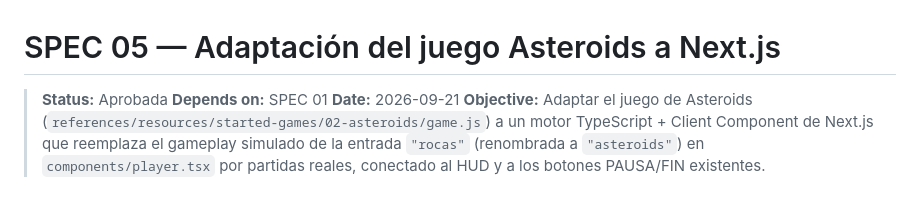
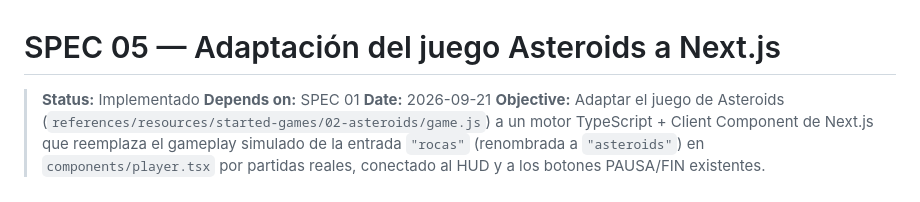
Before and after one commit to IvanSaNRoD/05-arcade-vault, a Markdown page: specs/05-adaptacion-asteroids-nextjs.md, the part around one of its changes. Rendered like a GitHub page.

Commit message:
chore: spec 05 - asteroids implemented & acceptance criteria passed

```diff
--- a/specs/05-adaptacion-asteroids-nextjs.md
+++ b/specs/05-adaptacion-asteroids-nextjs.md
@@ -1,6 +1,6 @@
 # SPEC 05 — Adaptación del juego Asteroids a Next.js
 
-> **Status:** Aprobada
+> **Status:** Implementado
 > **Depends on:** SPEC 01
 > **Date:** 2026-09-21
 > **Objective:** Adaptar el juego de Asteroids (`references/resources/started-games/02-asteroids/game.js`) a un motor TypeScript + Client Component de Next.js que reemplaza el gameplay simulado de la entrada `"rocas"` (renombrada a `"asteroids"`) en `components/player.tsx` por partidas reales, conectado al HUD y a los botones PAUSA/FIN existentes.
```
Also changed, not shown: other parts of specs/05-adaptacion-asteroids-nextjs.md (+15 -15 lines).
